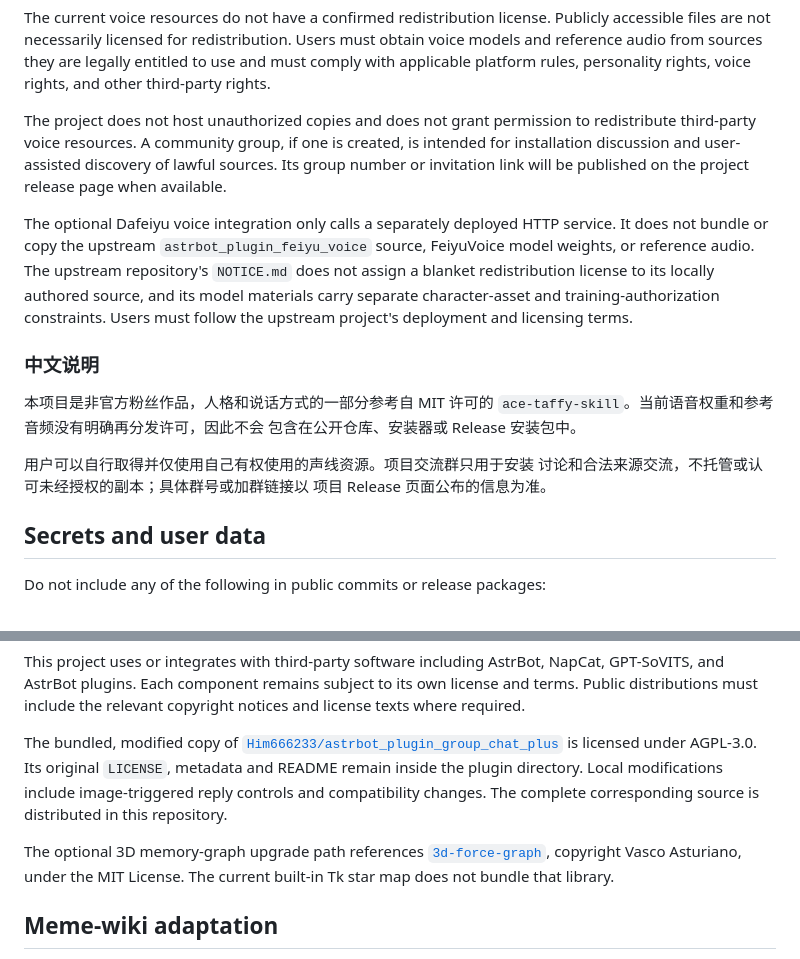
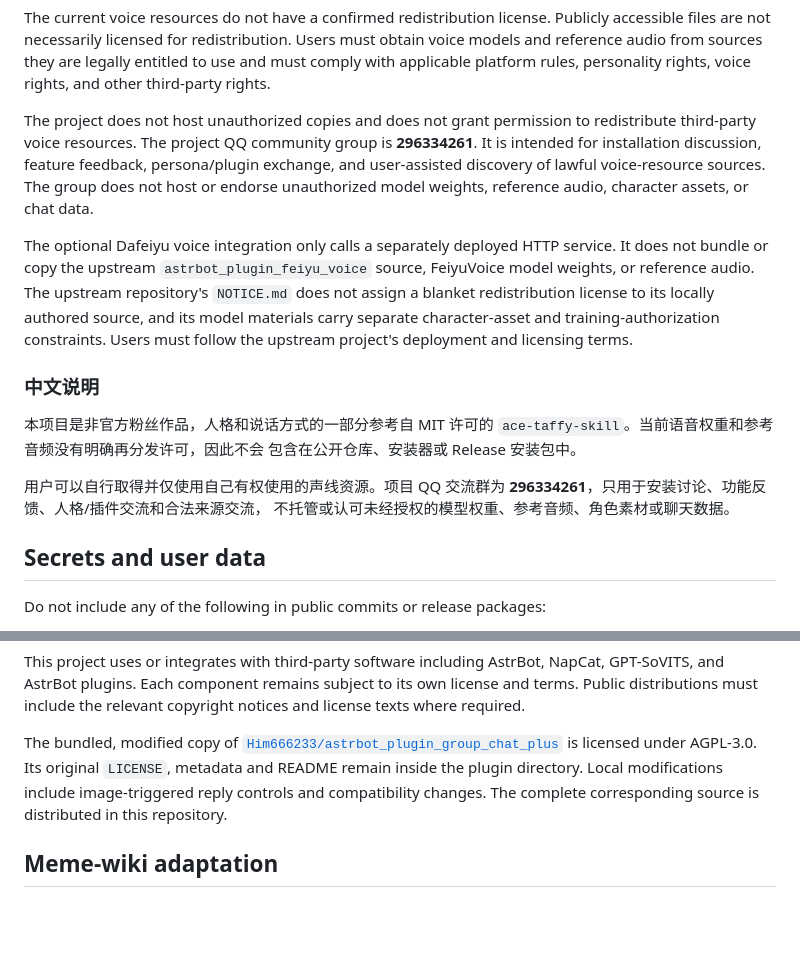
Before and after one commit to jiangxianyan/tafeiyu, a Markdown page: NOTICE.md, 2 parts joined by grey strips. Rendered like a GitHub page; blank space fills up the shorter version.

```diff
--- a/NOTICE.md
+++ b/NOTICE.md
@@ -47,10 +47,11 @@ entitled to use and must comply with applicable platform rules, personality
 rights, voice rights, and other third-party rights.
 
 The project does not host unauthorized copies and does not grant permission to
-redistribute third-party voice resources. A community group, if one is created,
-is intended for installation discussion and user-assisted discovery of lawful
-sources. Its group number or invitation link will be published on the project
-release page when available.
+redistribute third-party voice resources. The project QQ community group is
+**296334261**. It is intended for installation discussion, feature feedback,
+persona/plugin exchange, and user-assisted discovery of lawful voice-resource
+sources. The group does not host or endorse unauthorized model weights,
+reference audio, character assets, or chat data.
 
 The optional Dafeiyu voice integration only calls a separately deployed
 HTTP service. It does not bundle or copy the upstream
@@ -66,9 +67,9 @@ must follow the upstream project's deployment and licensing terms.
 `ace-taffy-skill`。当前语音权重和参考音频没有明确再分发许可，因此不会
 包含在公开仓库、安装器或 Release 安装包中。
 
-用户可以自行取得并仅使用自己有权使用的声线资源。项目交流群只用于安装
-讨论和合法来源交流，不托管或认可未经授权的副本；具体群号或加群链接以
-项目 Release 页面公布的信息为准。
+用户可以自行取得并仅使用自己有权使用的声线资源。项目 QQ 交流群为
+**296334261**，只用于安装讨论、功能反馈、人格/插件交流和合法来源交流，
+不托管或认可未经授权的模型权重、参考音频、角色素材或聊天数据。
 
 ## Secrets and user data
 
@@ -94,11 +95,6 @@ inside the plugin directory. Local modifications include image-triggered reply
 controls and compatibility changes. The complete corresponding source is
 distributed in this repository.
 
-The optional 3D memory-graph upgrade path references
-[`3d-force-graph`](https://github.com/vasturiano/3d-force-graph), copyright
-Vasco Asturiano, under the MIT License. The current built-in Tk star map does
-not bundle that library.
-
 ## Meme-wiki adaptation
 
 The native meme-wiki integration is adapted from
```
Also changed, not shown: README.md (+10 -7 lines), docs/FEATURES.md (+3 -3 lines), docs/YAOGUANG.md (deleted, +0 -44 lines), docs/tafeiyu-dashboard.png (deleted), docs/tafeiyu-feature-overview.png (added), 9 other files.
